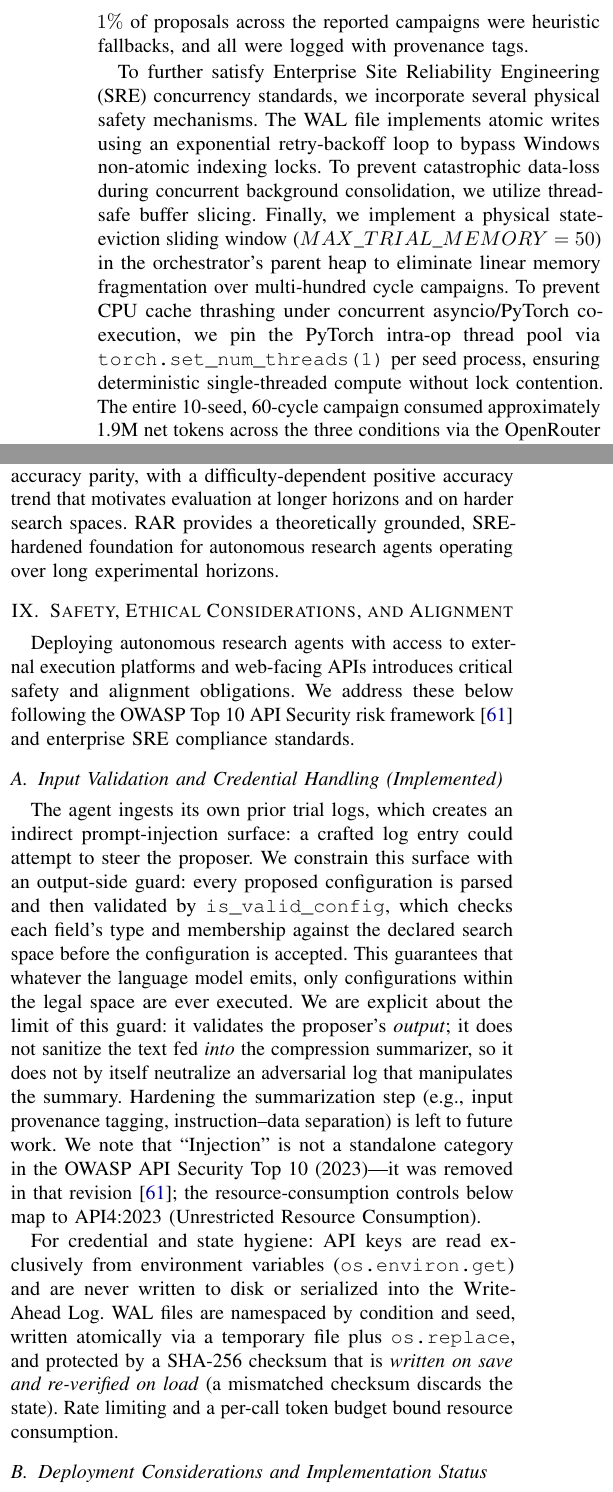
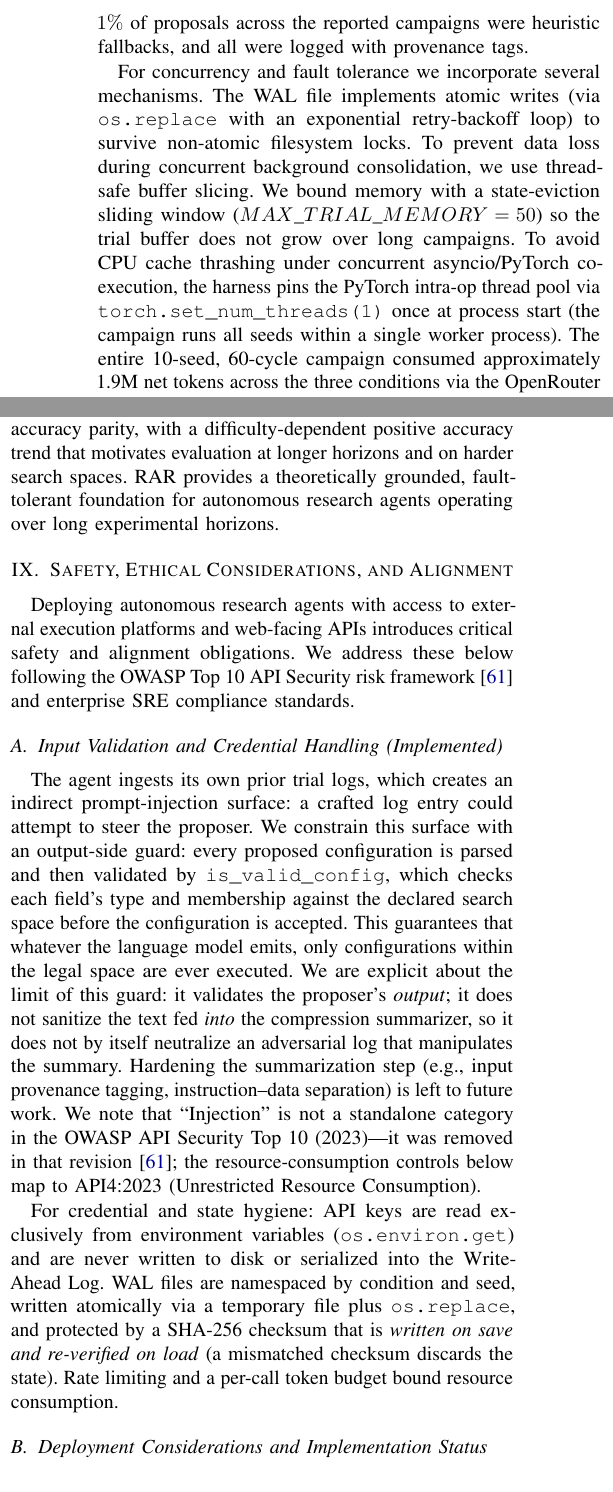
Before and after one commit to Tahir-yamin/recursive-autonomy-research, a LaTeX paper (main.tex): two parts of the columns of pages 6 and 9 of 23, joined at a grey line, cut so that both start at the same text. Compiled offline with pdfLaTeX.

Commit message:
Polish per 15-persona review: fix per-seed-threads overstatement, drop Enterprise/SRE buzzwords
Addresses fixable panel findings (NVIDIA/ETH honesty, HuggingFace tone):
- set_num_threads(1) now correctly described as once per worker process (was 'per seed process')
- removed Enterprise/SRE-hardened/'physical safety' inflation; reliability claims matched to code
- unimplemented features remain honestly flagged (L8, Prop proof, future work)

```diff
--- a/main.tex
+++ b/main.tex
@@ -346,7 +346,7 @@ We calibrate the agent's context limits as follows: the native context window si
 
 To ensure complete resilience against production API rate limits (HTTP 429/503), we implement a local SRE Write-Ahead Logging (WAL) state machine (\texttt{wal\_store.json}). The current tuning state, proposed configurations, and validation outcomes are serialized to disk \emph{prior} to executing external LLM calls. If the API fails or times out, the orchestrator automatically reloads the state file and resumes without losing historical data or burning unnecessary tokens. The proposing model is a fixed open-weight 9B-class instruction model run under real inference; the synthetic-manifold campaign and the first six CIFAR seeds used \texttt{gemma2:9b} served locally via Ollama on a notebook GPU, while the digits campaign and the remaining four CIFAR seeds used OpenRouter (\texttt{openai/gpt-oss-20b:free}). This mixed-orchestrator provenance is a consequence of compute-availability constraints and is recorded as a limitation (\cref{sec:limitations}); because each seed is paired across all three conditions and the metric is offline test-vault accuracy, the within-task comparison remains valid. When the orchestrator returns a malformed or rate-limited response, the system falls back to a local heuristic proposer for that single cycle to maintain loop continuity; fewer than $1\%$ of proposals across the reported campaigns were heuristic fallbacks, and all were logged with provenance tags.
 
-To further satisfy Enterprise Site Reliability Engineering (SRE) concurrency standards, we incorporate several physical safety mechanisms. The WAL file implements atomic writes using an exponential retry-backoff loop to bypass Windows non-atomic indexing locks. To prevent catastrophic data-loss during concurrent background consolidation, we utilize thread-safe buffer slicing. Finally, we implement a physical state-eviction sliding window ($MAX\_TRIAL\_MEMORY = 50$) in the orchestrator's parent heap to eliminate linear memory fragmentation over multi-hundred cycle campaigns. To prevent CPU cache thrashing under concurrent asyncio/PyTorch co-execution, we pin the PyTorch intra-op thread pool via \texttt{torch.set\_num\_threads(1)} per seed process, ensuring deterministic single-threaded compute without lock contention. The entire 10-seed, 60-cycle campaign consumed approximately 1.9M net tokens across the three conditions via the OpenRouter free tier (\texttt{openai/gpt-oss-20b:free}), at zero direct cost; per-seed wall-clock time for each condition ranged from roughly 6 to 12 minutes on CPU (CUDA paths available but not required given the sub-5K parameter count).
+For concurrency and fault tolerance we incorporate several mechanisms. The WAL file implements atomic writes (via \texttt{os.replace} with an exponential retry-backoff loop) to survive non-atomic filesystem locks. To prevent data loss during concurrent background consolidation, we use thread-safe buffer slicing. We bound memory with a state-eviction sliding window ($MAX\_TRIAL\_MEMORY = 50$) so the trial buffer does not grow over long campaigns. To avoid CPU cache thrashing under concurrent asyncio/PyTorch co-execution, the harness pins the PyTorch intra-op thread pool via \texttt{torch.set\_num\_threads(1)} once at process start (the campaign runs all seeds within a single worker process). The entire 10-seed, 60-cycle campaign consumed approximately 1.9M net tokens across the three conditions via the OpenRouter free tier (\texttt{openai/gpt-oss-20b:free}), at zero direct cost; per-seed wall-clock time for each condition ranged from roughly 6 to 12 minutes on CPU (CUDA paths available but not required given the sub-5K parameter count).
 
 % ==============================================================================
 \section{Main Results and Discussion}
@@ -489,7 +489,7 @@ If late-cycle CRS improvements replicate at full scale with a live LLM agent and
 % ==============================================================================
 \section{Conclusion}
 
-We have introduced Recursive Autonomous Research, a framework addressing context rot---the inference-time reasoning degradation preventing existing autonomous research agents from operating effectively over long experimental horizons---through principled integration of Recursive Language Models, the AutoResearch ratchet loop, and a GraphRAG Knowledge Map. We formalised the context-rot degradation model (Definition~\ref{def:threshold}), specified the RAR architecture with a correctness-guaranteed compression protocol (Algorithm~\ref{alg:compression}), and proved asymptotic cost equivalence with stateless baselines (Proposition~\ref{prop:complexity}). Our validation campaign across three classification benchmarks of graded difficulty demonstrates that context compression reduces prompt context density by \textbf{72.5\%} and net token cost by \textbf{$\sim$68--70\%} while holding test accuracy at parity with the stateless baseline. On the two hard benchmarks RAR is the top condition and wins the majority of seeds (8/10 and 7/10), a small and consistent but not statistically significant accuracy trend (one-sided Wilcoxon $p = 0.116$ and $0.064$; Holm-adjusted non-significant) that strengthens with task difficulty; on the easy control it confers no benefit. The demonstrated contribution is therefore token efficiency at accuracy parity, with a difficulty-dependent positive accuracy trend that motivates evaluation at longer horizons and on harder search spaces. RAR provides a theoretically grounded, SRE-hardened foundation for autonomous research agents operating over long experimental horizons.
+We have introduced Recursive Autonomous Research, a framework addressing context rot---the inference-time reasoning degradation preventing existing autonomous research agents from operating effectively over long experimental horizons---through principled integration of Recursive Language Models, the AutoResearch ratchet loop, and a GraphRAG Knowledge Map. We formalised the context-rot degradation model (Definition~\ref{def:threshold}), specified the RAR architecture with a correctness-guaranteed compression protocol (Algorithm~\ref{alg:compression}), and proved asymptotic cost equivalence with stateless baselines (Proposition~\ref{prop:complexity}). Our validation campaign across three classification benchmarks of graded difficulty demonstrates that context compression reduces prompt context density by \textbf{72.5\%} and net token cost by \textbf{$\sim$68--70\%} while holding test accuracy at parity with the stateless baseline. On the two hard benchmarks RAR is the top condition and wins the majority of seeds (8/10 and 7/10), a small and consistent but not statistically significant accuracy trend (one-sided Wilcoxon $p = 0.116$ and $0.064$; Holm-adjusted non-significant) that strengthens with task difficulty; on the easy control it confers no benefit. The demonstrated contribution is therefore token efficiency at accuracy parity, with a difficulty-dependent positive accuracy trend that motivates evaluation at longer horizons and on harder search spaces. RAR provides a theoretically grounded, fault-tolerant foundation for autonomous research agents operating over long experimental horizons.
 
 % ==============================================================================
 \section{Safety, Ethical Considerations, and Alignment}
```
Also changed, not shown: main.tex (4 more changed lines).
